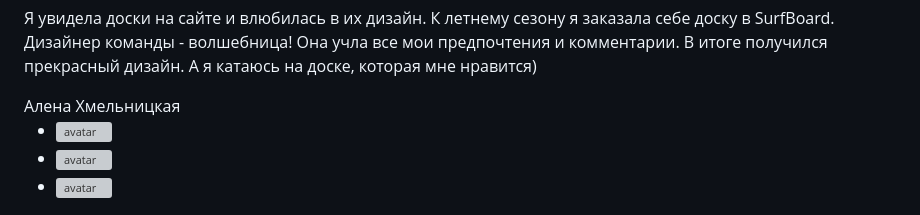
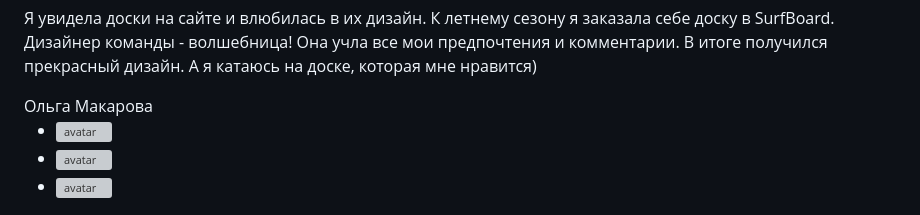
Before and after one commit to rudanastasia/surfboard, a Markdown page: README.md, the part around the change. Drawn GitHub-style; grey boxes are pictures that could not be loaded.

```diff
--- a/README.md
+++ b/README.md
@@ -139,7 +139,7 @@
                                 <div class="reviews__text">
                                     <p>Я увидела доски на сайте и влюбилась в их дизайн. К летнему сезону я заказала себе доску в SurfBoard. Дизайнер команды - волшебница! Она учла все мои предпочтения и комментарии. В итоге получился прекрасный дизайн. А я катаюсь на доске, которая мне нравится)</p>
                                 </div>
-                                <div class="reviews__author">Алена Хмельницкая</div>
+                                <div class="reviews__author">Ольга Макарова</div>
                             </article>
                         </div>
                     </div>
```
